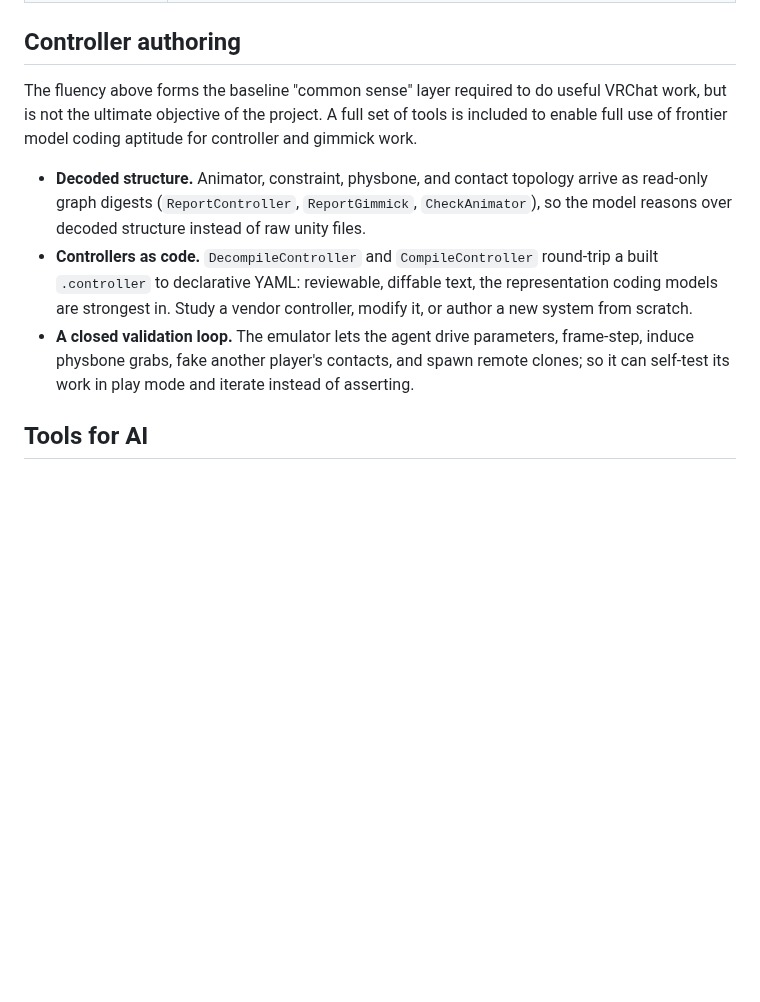
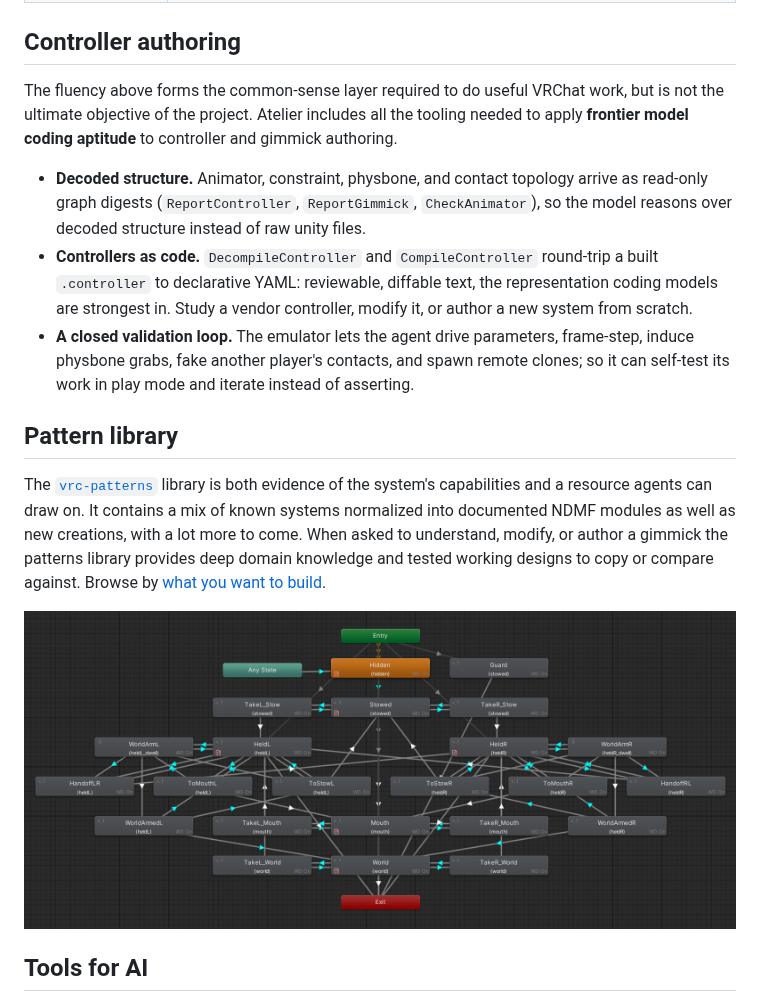
Before and after one commit to Ryan6-VRC/atelier, a Markdown page: README.md, the part around one of its changes. GitHub-like rendering; pictures changed too: docs/assets/anchor-prop-controller.png (added); blank space fills up the shorter version.

```diff
--- a/README.md
+++ b/README.md
@@ -32,11 +46,17 @@ These skills are how you use the workshop: invoke one by name, or just say what
 
 ## Controller authoring
 
-The fluency above forms the baseline "common sense" layer required to do useful VRChat work, but is not the ultimate objective of the project. A full set of tools is included to enable full use of frontier model coding aptitude for controller and gimmick work.
+The fluency above forms the common-sense layer required to do useful VRChat work, but is not the ultimate objective of the project. Atelier includes all the tooling needed to apply **frontier model coding aptitude** to controller and gimmick authoring.
 
 - **Decoded structure.** Animator, constraint, physbone, and contact topology arrive as read-only graph digests (`ReportController`, `ReportGimmick`, `CheckAnimator`), so the model reasons over decoded structure instead of raw unity files.
 - **Controllers as code.** `DecompileController` and `CompileController` round-trip a built `.controller` to declarative YAML: reviewable, diffable text, the representation coding models are strongest in. Study a vendor controller, modify it, or author a new system from scratch.
 - **A closed validation loop.** The emulator lets the agent drive parameters, frame-step, induce physbone grabs, fake another player's contacts, and spawn remote clones; so it can self-test its work in play mode and iterate instead of asserting.
+
+## Pattern library
+
+The [`vrc-patterns`](https://github.com/Ryan6-VRC/vrc-patterns) library is both evidence of the system's capabilities and a resource agents can draw on. It contains a mix of known systems normalized into documented NDMF modules as well as new creations, with a lot more to come. When asked to understand, modify, or author a gimmick the patterns library provides deep domain knowledge and tested working designs to copy or compare against. Browse by [what you want to build](https://github.com/Ryan6-VRC/vrc-patterns#find-by-what-you-want-to-build).
+
+![anchor-prop animator controller](docs/assets/anchor-prop-controller.png)
 
 ## Tools for AI
 
```
Also changed, not shown: other parts of README.md (+20 -6 lines).
